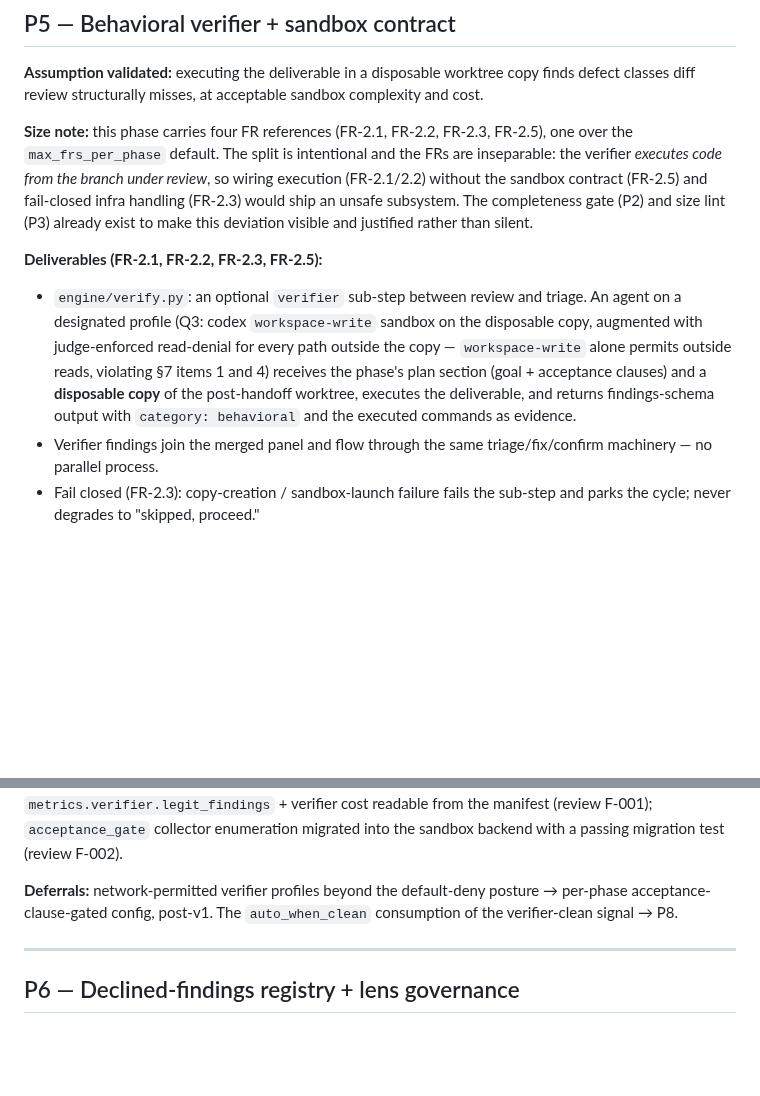
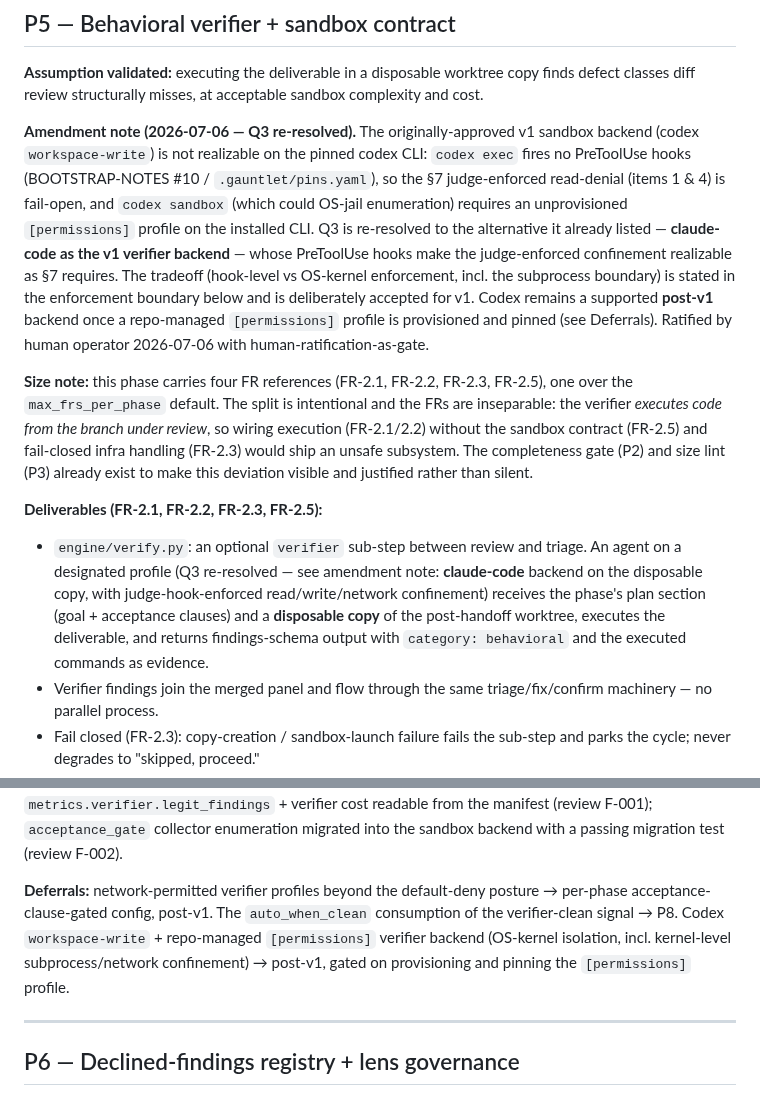
Before and after one commit to johnpletka/gauntlet, a Markdown page: runs/pipeline-effectiveness/plan.md, 2 parts joined by grey strips. Rendered like a GitHub page; blank space fills up the shorter version.

```diff
--- a/runs/pipeline-effectiveness/plan.md
+++ b/runs/pipeline-effectiveness/plan.md
@@ -134,10 +134,12 @@ Dependency structure:
 
 **Assumption validated:** executing the deliverable in a disposable worktree copy finds defect classes diff review structurally misses, at acceptable sandbox complexity and cost.
 
+**Amendment note (2026-07-06 — Q3 re-resolved).** The originally-approved v1 sandbox backend (codex `workspace-write`) is not realizable on the pinned codex CLI: `codex exec` fires no PreToolUse hooks (BOOTSTRAP-NOTES #10 / `.gauntlet/pins.yaml`), so the §7 judge-enforced read-denial (items 1 & 4) is fail-open, and `codex sandbox` (which could OS-jail enumeration) requires an unprovisioned `[permissions]` profile on the installed CLI. Q3 is re-resolved to the alternative it already listed — **claude-code as the v1 verifier backend** — whose PreToolUse hooks make the judge-enforced confinement realizable as §7 requires. The tradeoff (hook-level vs OS-kernel enforcement, incl. the subprocess boundary) is stated in the enforcement boundary below and is deliberately accepted for v1. Codex remains a supported **post-v1** backend once a repo-managed `[permissions]` profile is provisioned and pinned (see Deferrals). Ratified by human operator 2026-07-06 with human-ratification-as-gate.
+
 **Size note:** this phase carries four FR references (FR-2.1, FR-2.2, FR-2.3, FR-2.5), one over the `max_frs_per_phase` default. The split is intentional and the FRs are inseparable: the verifier *executes code from the branch under review*, so wiring execution (FR-2.1/2.2) without the sandbox contract (FR-2.5) and fail-closed infra handling (FR-2.3) would ship an unsafe subsystem. The completeness gate (P2) and size lint (P3) already exist to make this deviation visible and justified rather than silent.
 
 **Deliverables (FR-2.1, FR-2.2, FR-2.3, FR-2.5):**
-- `engine/verify.py`: an optional `verifier` sub-step between review and triage. An agent on a designated profile (Q3: codex `workspace-write` sandbox on the disposable copy, augmented with judge-enforced read-denial for every path outside the copy — `workspace-write` alone permits outside reads, violating §7 items 1 and 4) receives the phase's plan section (goal + acceptance clauses) and a **disposable copy** of the post-handoff worktree, executes the deliverable, and returns findings-schema output with `category: behavioral` and the executed commands as evidence.
+- `engine/verify.py`: an optional `verifier` sub-step between review and triage. An agent on a designated profile (Q3 re-resolved — see amendment note: **claude-code** backend on the disposable copy, with judge-hook-enforced read/write/network confinement) receives the phase's plan section (goal + acceptance clauses) and a **disposable copy** of the post-handoff worktree, executes the deliverable, and returns findings-schema output with `category: behavioral` and the executed commands as evidence.
 - Verifier findings join the merged panel and flow through the same triage/fix/confirm machinery — no parallel process.
 - Fail closed (FR-2.3): copy-creation / sandbox-launch failure fails the sub-step and parks the cycle; never degrades to "skipped, proceed."
 - Sandbox contract enforced (FR-2.5, §7): read-only confinement to the disposable copy (outside-copy reads *denied*, not merely read-only), network default-deny, credential/secret env stripping (allowlist; `*_TOKEN`, `*_KEY`, `ANTHROPIC_*`, cloud creds removed), subprocess hook/sandbox inheritance, and a wall-clock/resource limit whose expiry fails the sub-step closed. The run worktree hash is unchanged after verification; the mutation guard on the real tree is untouched.
@@ -164,7 +166,7 @@ Dependency structure:
 
 **Exit criteria:** tests green (unit + local integration); the seeded behavioral-bug fixture yields a command-evidenced finding; every §7 sandbox item has a passing enforcement test on the v1 backend; an unsupported-host backend probe parks closed; run worktree hash unchanged; `metrics.verifier.legit_findings` + verifier cost readable from the manifest (review F-001); `acceptance_gate` collector enumeration migrated into the sandbox backend with a passing migration test (review F-002).
 
-**Deferrals:** network-permitted verifier profiles beyond the default-deny posture → per-phase acceptance-clause-gated config, post-v1. The `auto_when_clean` consumption of the verifier-clean signal → P8.
+**Deferrals:** network-permitted verifier profiles beyond the default-deny posture → per-phase acceptance-clause-gated config, post-v1. The `auto_when_clean` consumption of the verifier-clean signal → P8. Codex `workspace-write` + repo-managed `[permissions]` verifier backend (OS-kernel isolation, incl. kernel-level subprocess/network confinement) → post-v1, gated on provisioning and pinning the `[permissions]` profile.
 
 ---
 
```
Also changed, not shown: other parts of runs/pipeline-effectiveness/plan.md (+10 -10 lines).
